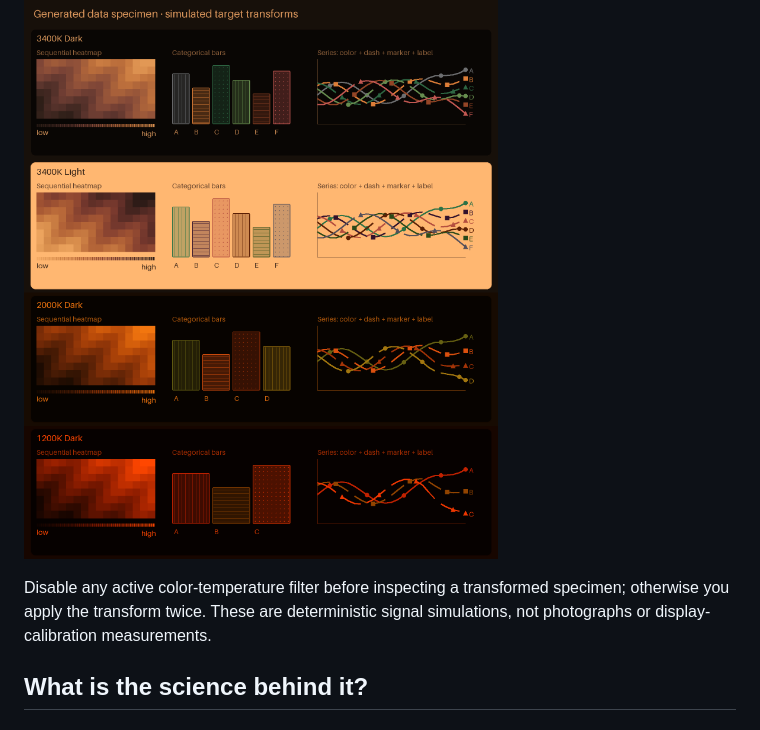
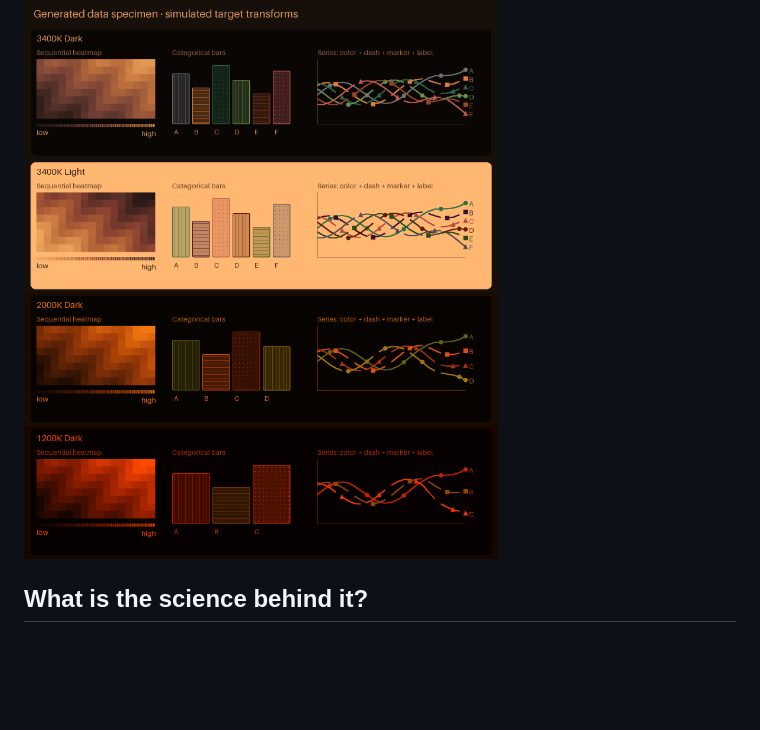
Before and after one commit to carpdiem/ember, a Markdown page: README.md, the part around one of its changes. GitHub-like rendering; folded sections open; blank space fills up the shorter version.

```diff
--- a/README.md
+++ b/README.md
@@ -232,10 +216,6 @@ The **commanded** specimens show the sRGB colors an application requests. The
 ![Transformed data-visualization specimen](docs/samples/data-simulated.png)
 
 </details>
-
-Disable any active color-temperature filter before inspecting a transformed specimen;
-otherwise you apply the transform twice. These are deterministic signal simulations, not
-photographs or display-calibration measurements.
 
 ## What is the science behind it?
 
```
Also changed, not shown: other parts of README.md (+38 -54 lines), docs/samples/data-story.png (added), docs/samples/terminal-story.png (added), docs/swatches/command-vs-simulated.png, 5 other files.
